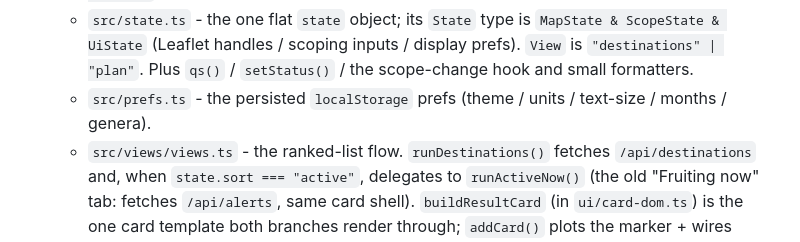
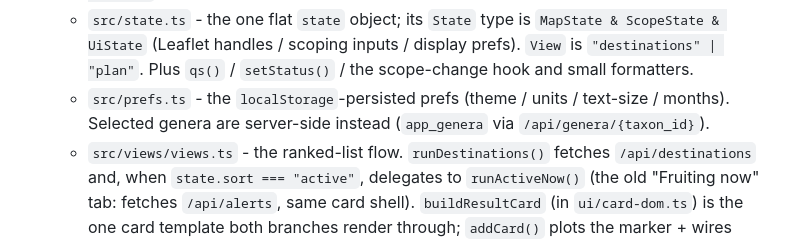
Before and after one commit to jahrik/foray-planner, a Markdown page: AGENTS.md, the part around the change. Drawn GitHub-style.

Commit message:
docs: correct prefs.ts persistence in AGENTS.md (#305 review)
Copilot: genera aren't a localStorage pref - they're stored server-side
(app_genera, /api/genera/{taxon_id}). prefs.ts persists theme / units /
text-size / months only.

Co-Authored-By: Claude Sonnet 5 <noreply@anthropic.com>
Claude-Session: https://claude.ai/code/session_01CLbCGf7PXF6wFFpt1Be39G

```diff
--- a/AGENTS.md
+++ b/AGENTS.md
@@ -186,8 +186,8 @@ planner), `api/` (FastAPI). Root-level modules are the shared leaves: `config`,
   - `src/state.ts` - the one flat `state` object; its `State` type is `MapState & ScopeState &
     UiState` (Leaflet handles / scoping inputs / display prefs). `View` is `"destinations" |
     "plan"`. Plus `qs()` / `setStatus()` / the scope-change hook and small formatters.
-  - `src/prefs.ts` - the persisted `localStorage` prefs (theme / units / text-size / months /
-    genera).
+  - `src/prefs.ts` - the `localStorage`-persisted prefs (theme / units / text-size / months).
+    Selected genera are server-side instead (`app_genera` via `/api/genera/{taxon_id}`).
   - `src/views/views.ts` - the ranked-list flow. `runDestinations()` fetches `/api/destinations`
     and, when `state.sort === "active"`, delegates to `runActiveNow()` (the old "Fruiting now"
     tab: fetches `/api/alerts`, same card shell). `buildResultCard` (in `ui/card-dom.ts`) is the
```
